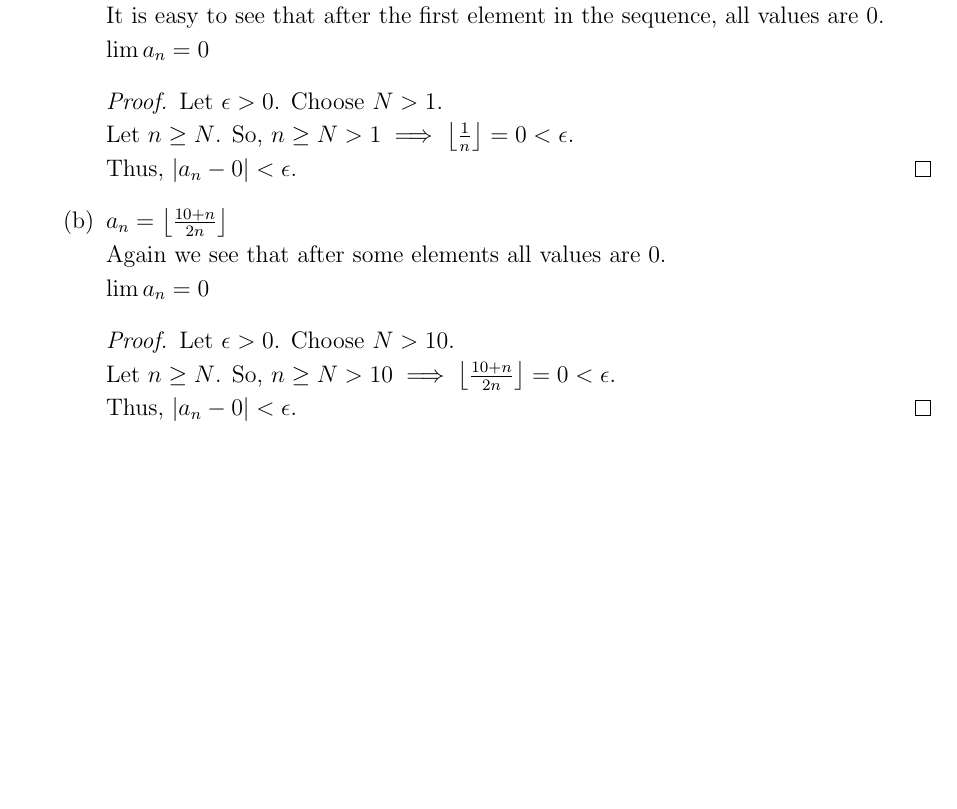
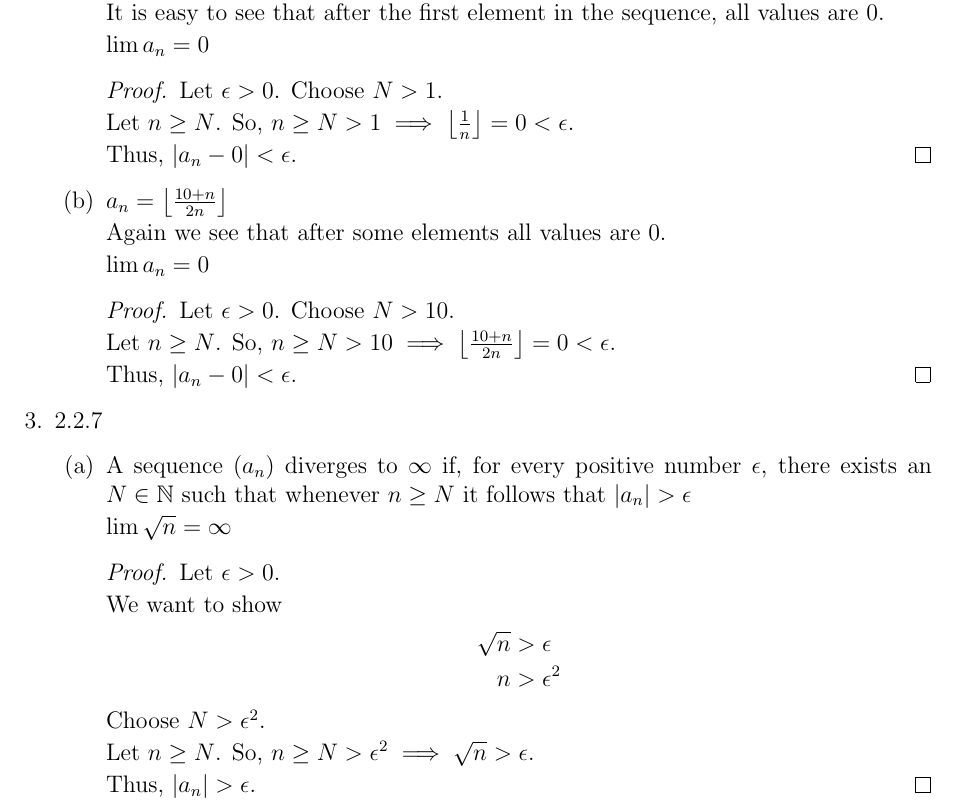
Before and after one commit to joneshf/ucd, a LaTeX problem sheet (mat25/hw5.tex): part of page 2 of 2, cut so that both start at the same text, the shorter picture padded with empty space. Compiled offline with pdfLaTeX.

Commit message:
Third one.

```diff
--- a/mat25/hw5.tex
+++ b/mat25/hw5.tex
@@ -122,6 +122,33 @@
             Thus, $|a_n - 0| < \epsilon$.
           \end{proof}
       \end{enumerate}
+
+    \item 2.2.7
+      \begin{enumerate}
+        \item A sequence ($a_n$) diverges to $\infty$ if,
+          for every positive number $\epsilon$,
+          there exists an $N \in \mathbb{N}$ such that
+          whenever $n \ge N$ it follows that $|a_n| > \epsilon$
+
+          $\lim \sqrt{n} = \infty$
+
+          \begin{proof}
+            Let $\epsilon > 0$.
+
+            We want to show
+            \begin{align*}
+              \sqrt{n} &> \epsilon \\
+              n &> \epsilon^2
+            \end{align*}
+
+            Choose $N > \epsilon^2$.
+
+            Let $n \ge N$.
+            So, $n \ge N > \epsilon^2 \implies \sqrt{n} > \epsilon$.
+
+            Thus, $|a_n| > \epsilon$.
+          \end{proof}
+      \end{enumerate}
   \end{enumerate}
 
 \end{document}
```
Also changed, not shown: mat25/hw5.pdf.
